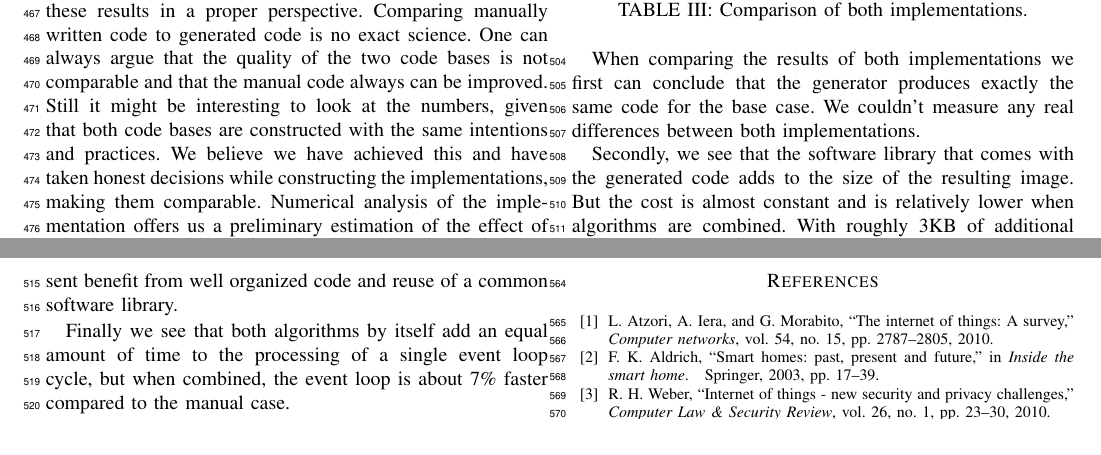
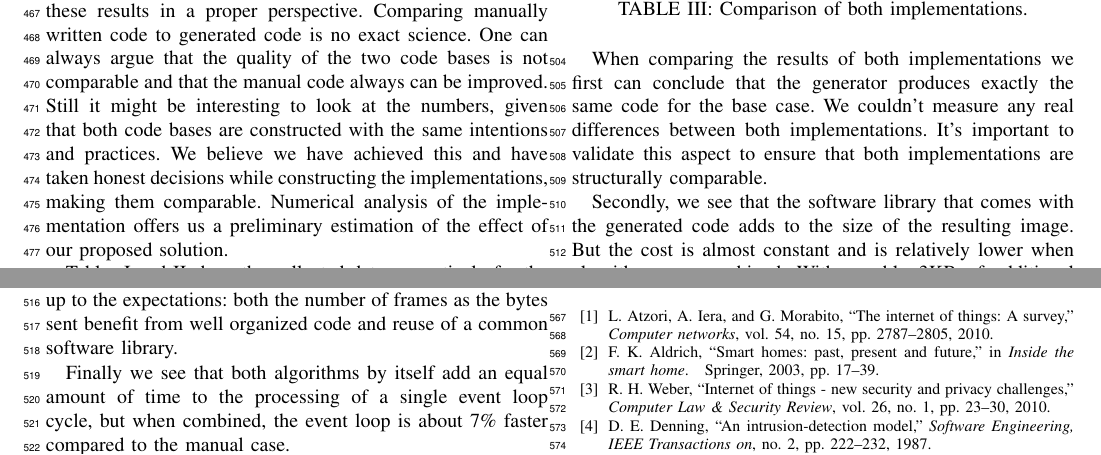
Before and after one commit to christophevg/foo-lang-papers, a LaTeX paper (paper.tex): two parts of pages 6 and 7 of 8, joined at a grey line, cut so that both start at the same text. Compiled offline with pdfLaTeX.

Commit message:
minor changes to the original evaluation text

```diff
--- a/paper.tex
+++ b/paper.tex
@@ -851,7 +851,9 @@ presented.
 
 When comparing the results of both implementations we first can conclude that
 the generator produces exactly the same code for the base case. We couldn't
-measure any real differences between both implementations.
+measure any real differences between both implementations. It's important to
+validate this aspect to ensure that both implementations are structurally
+comparable.
 
 Secondly, we see that the software library that comes with the generated code
 adds to the size of the resulting image. But the cost is almost constant and is
```
Also changed, not shown: paper.tex (4 more changed lines).
